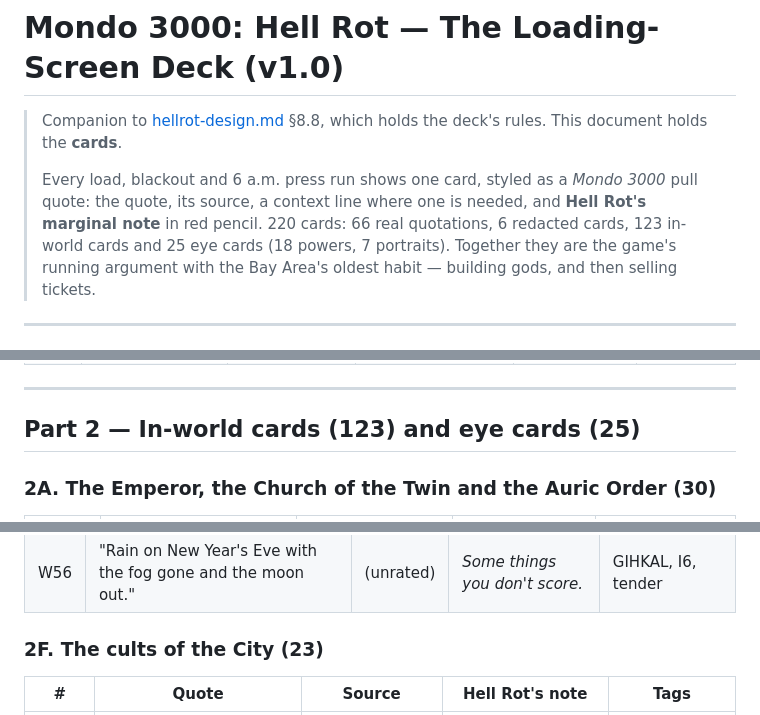
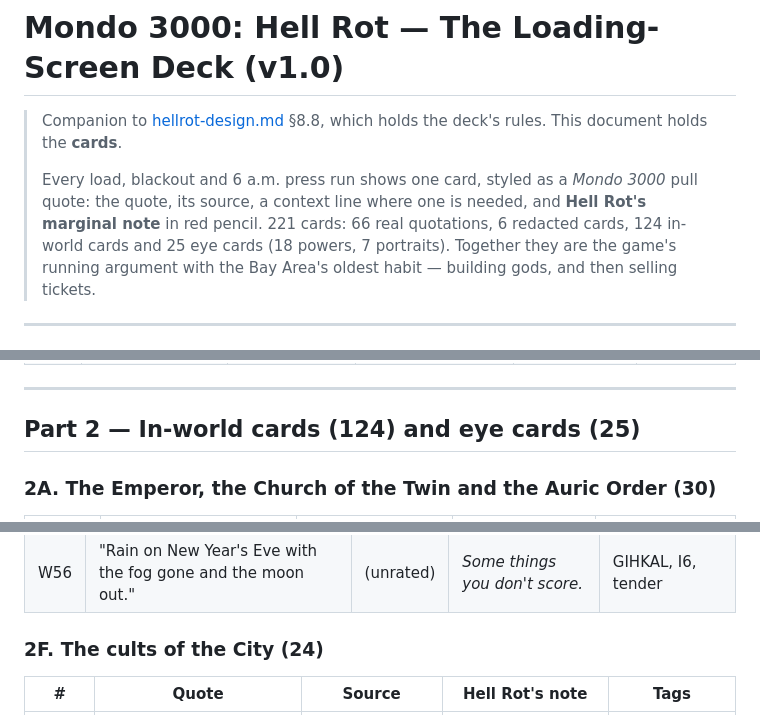
Before and after one commit to ThatMrE/aileron-games, a Markdown page: docs/hellrot-loading-deck.md, 3 parts joined by grey strips. Drawn GitHub-style.

```diff
--- a/docs/hellrot-loading-deck.md
+++ b/docs/hellrot-loading-deck.md
@@ -5,8 +5,8 @@
 >
 > Every load, blackout and 6 a.m. press run shows one card, styled as a
 > *Mondo 3000* pull quote: the quote, its source, a context line where one is
-> needed, and **Hell Rot's marginal note** in red pencil. 220 cards: 66 real
-> quotations, 6 redacted cards, 123 in-world cards and 25 eye cards
+> needed, and **Hell Rot's marginal note** in red pencil. 221 cards: 66 real
+> quotations, 6 redacted cards, 124 in-world cards and 25 eye cards
 > (18 powers, 7 portraits). Together they are the game's running argument with the Bay
 > Area's oldest habit — building gods, and then selling tickets.
 
@@ -134,7 +134,7 @@ These leaders appear by name only. The bar is black. The note is the card.
 
 ---
 
-## Part 2 — In-world cards (123) and eye cards (25)
+## Part 2 — In-world cards (124) and eye cards (25)
 
 ### 2A. The Emperor, the Church of the Twin and the Auric Order (30)
 
@@ -245,7 +245,7 @@ Hell Rot's own Shulgin-style entries. Each carries a plus rating.
 | W55 | "The Tube capsule, pressurised. Panic, then the East Bay." | + | *Do not take the Tube.* | GIHKAL, transport, funny |
 | W56 | "Rain on New Year's Eve with the fog gone and the moon out." | (unrated) | *Some things you don't score.* | GIHKAL, I6, tender |
 
-### 2F. The cults of the City (23)
+### 2F. The cults of the City (24)
 
 | # | Quote | Source | Hell Rot's note | Tags |
 |---|---|---|---|---|
```
Also changed, not shown: other parts of docs/hellrot-loading-deck.md (+1 -0 lines), docs/hellrot-city-and-cults.md (+41 -6 lines).
